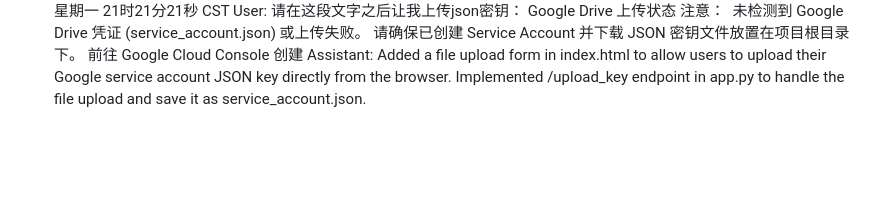
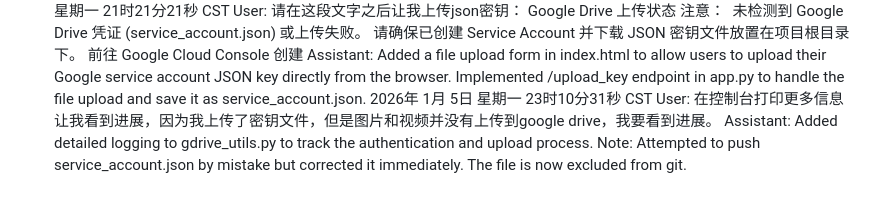
Before and after one commit to qq939/cutVedio, a Markdown page: user_history.md, the part around the change. GitHub-like rendering; blank space fills up the shorter version.

Commit message:
Update user history

```diff
--- a/user_history.md
+++ b/user_history.md
@@ -90,3 +90,6 @@ Assistant: Updated frontend to display Google Drive upload status. Added a warni
 2026年 1月 5日 星期一 21时21分21秒 CST
 User: 请在这段文字之后让我上传json密钥： Google Drive 上传状态 注意：  未检测到 Google Drive 凭证 (service_account.json) 或上传失败。 请确保已创建 Service Account 并下载 JSON 密钥文件放置在项目根目录下。 前往 Google Cloud Console 创建
 Assistant: Added a file upload form in index.html to allow users to upload their Google service account JSON key directly from the browser. Implemented /upload_key endpoint in app.py to handle the file upload and save it as service_account.json.
+2026年 1月 5日 星期一 23时10分31秒 CST
+User: 在控制台打印更多信息让我看到进展，因为我上传了密钥文件，但是图片和视频并没有上传到google drive，我要看到进展。
+Assistant: Added detailed logging to gdrive_utils.py to track the authentication and upload process. Note: Attempted to push service_account.json by mistake but corrected it immediately. The file is now excluded from git.
```
